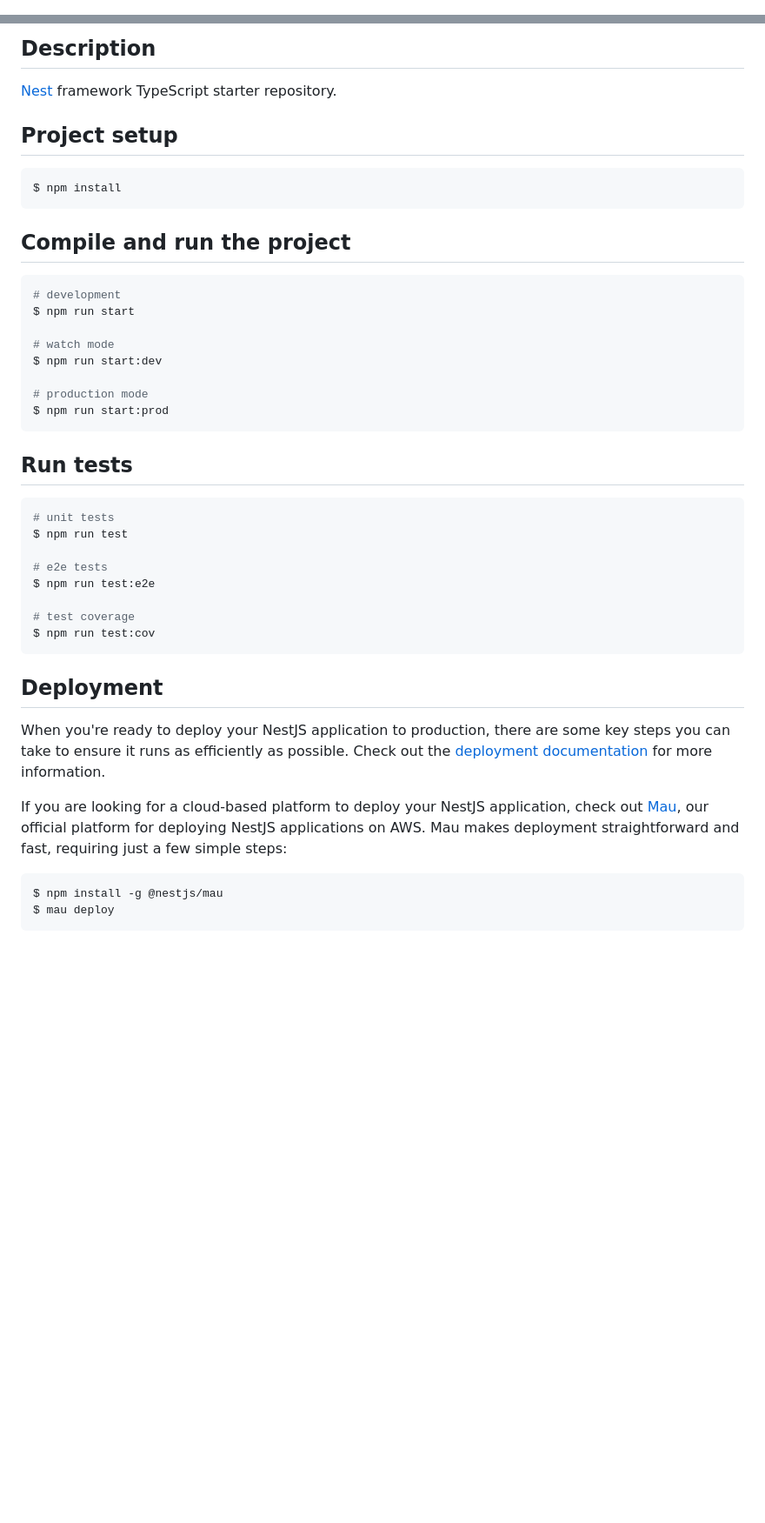
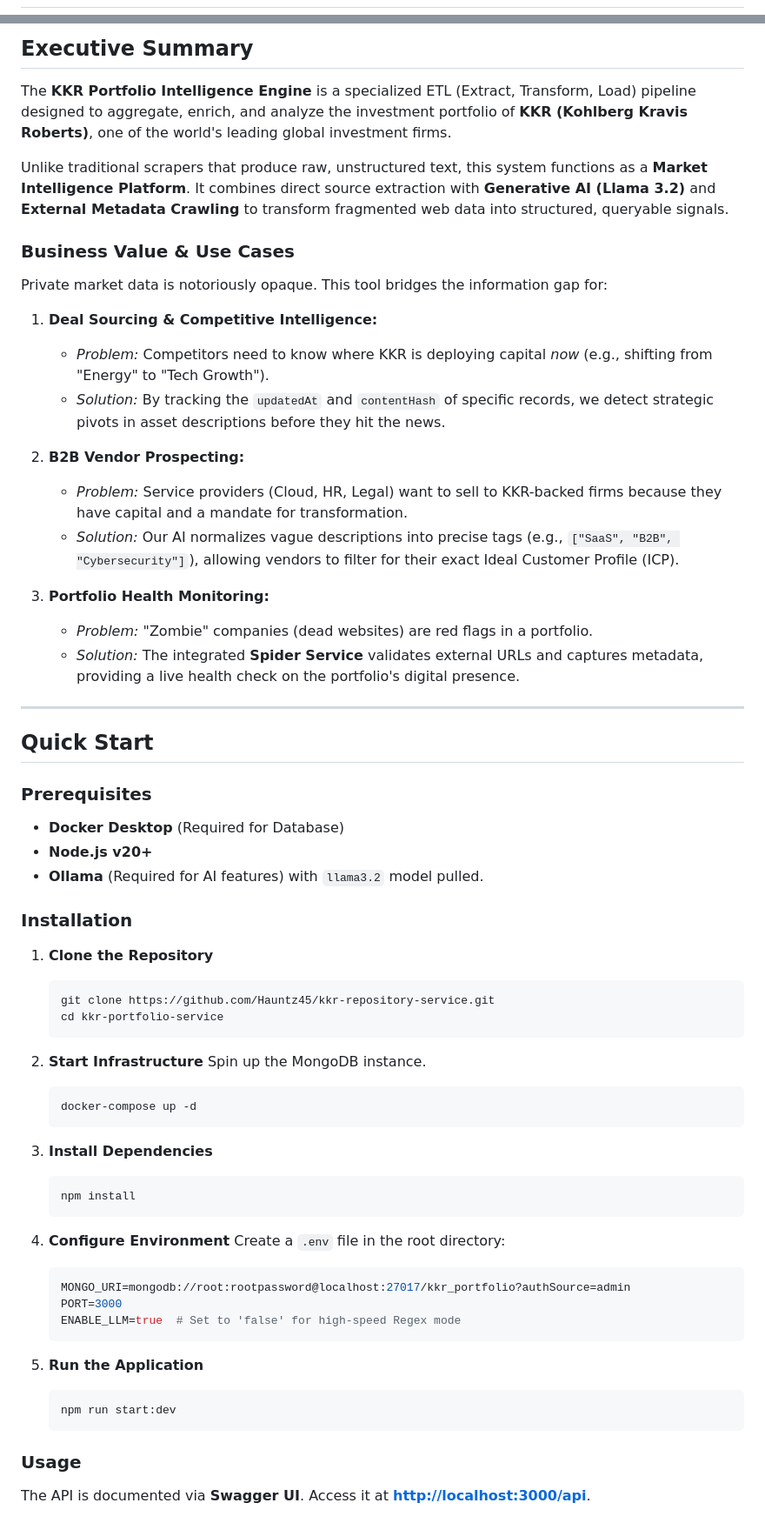
Before and after one commit to Hauntz45/kkr-repository-service, a Markdown page: README.md, 2 parts joined by grey strips. Shown at 87% size. GitHub-like rendering; blank space fills up the shorter version.

````diff
--- a/README.md
+++ b/README.md
@@ -4,4 +2,2 @@
 
-[circleci-image]: https://img.shields.io/circleci/build/github/nestjs/nest/master?token=abc123def456
-[circleci-url]: https://circleci.com/gh/nestjs/nest
 
@@ -23,48 +7,65 @@
 
-## Description
+## Executive Summary
+The **KKR Portfolio Intelligence Engine** is a specialized ETL (Extract, Transform, Load) pipeline designed to aggregate, enrich, and analyze the investment portfolio of **KKR (Kohlberg Kravis Roberts)**, one of the world's leading global investment firms.
 
-[Nest](https://github.com/nestjs/nest) framework TypeScript starter repository.
+Unlike traditional scrapers that produce raw, unstructured text, this system functions as a **Market Intelligence Platform**. It combines direct source extraction with **Generative AI (Llama 3.2)** and **External Metadata Crawling** to transform fragmented web data into structured, queryable signals.
 
-## Project setup
+### Business Value & Use Cases
+Private market data is notoriously opaque. This tool bridges the information gap for:
 
-```bash
-$ npm install
-```
+1.  **Deal Sourcing & Competitive Intelligence:**
+    *   *Problem:* Competitors need to know where KKR is deploying capital *now* (e.g., shifting from "Energy" to "Tech Growth").
+    *   *Solution:* By tracking the `updatedAt` and `contentHash` of specific records, we detect strategic pivots in asset descriptions before they hit the news.
 
-## Compile and run the project
+2.  **B2B Vendor Prospecting:**
+    *   *Problem:* Service providers (Cloud, HR, Legal) want to sell to KKR-backed firms because they have capital and a mandate for transformation.
+    *   *Solution:* Our AI normalizes vague descriptions into precise tags (e.g., `["SaaS", "B2B", "Cybersecurity"]`), allowing vendors to filter for their exact Ideal Customer Profile (ICP).
 
-```bash
-# development
-$ npm run start
+3.  **Portfolio Health Monitoring:**
+    *   *Problem:* "Zombie" companies (dead websites) are red flags in a portfolio.
+    *   *Solution:* The integrated **Spider Service** validates external URLs and captures metadata, providing a live health check on the portfolio's digital presence.
 
-# watch mode
-$ npm run start:dev
+---
 
-# production mode
-$ npm run start:prod
-```
+## Quick Start
 
-## Run tests
+### Prerequisites
+*   **Docker Desktop** (Required for Database)
+*   **Node.js v20+**
+*   **Ollama** (Required for AI features) with `llama3.2` model pulled.
 
-```bash
-# unit tests
-$ npm run test
+### Installation
 
-# e2e tests
-$ npm run test:e2e
+1.  **Clone the Repository**
+    ```bash
+    git clone https://github.com/Hauntz45/kkr-repository-service.git
+    cd kkr-portfolio-service
+    ```
 
-# test coverage
-$ npm run test:cov
-```
+2.  **Start Infrastructure**
+    Spin up the MongoDB instance.
+    ```bash
+    docker-compose up -d
+    ```
 
-## Deployment
+3.  **Install Dependencies**
+    ```bash
+    npm install
+    ```
 
-When you're ready to deploy your NestJS application to production, there are some key steps you can take to ensure it runs as efficiently as possible. Check out the [deployment documentation](https://docs.nestjs.com/deployment) for more information.
+4.  **Configure Environment**
+    Create a `.env` file in the root directory:
+    ```env
+    MONGO_URI=mongodb://root:rootpassword@localhost:27017/kkr_portfolio?authSource=admin
+    PORT=3000
+    ENABLE_LLM=true  # Set to 'false' for high-speed Regex mode
+    ```
 
-If you are looking for a cloud-based platform to deploy your NestJS application, check out [Mau](https://mau.nestjs.com), our official platform for deploying NestJS applications on AWS. Mau makes deployment straightforward and fast, requiring just a few simple steps:
+5.  **Run the Application**
+    ```bash
+    npm run start:dev
+    ```
 
-```bash
-$ npm install -g @nestjs/mau
-$ mau deploy
-```
+### Usage
+The API is documented via **Swagger UI**. Access it at **[http://localhost:3000/api](http://localhost:3000/api)**.
 
````
Also changed, not shown: other parts of README.md (+33 -40 lines), ARCHITECTURE.md (added, +77 -0 lines), FILE_STRUCTURE.md (added, +79 -0 lines).
